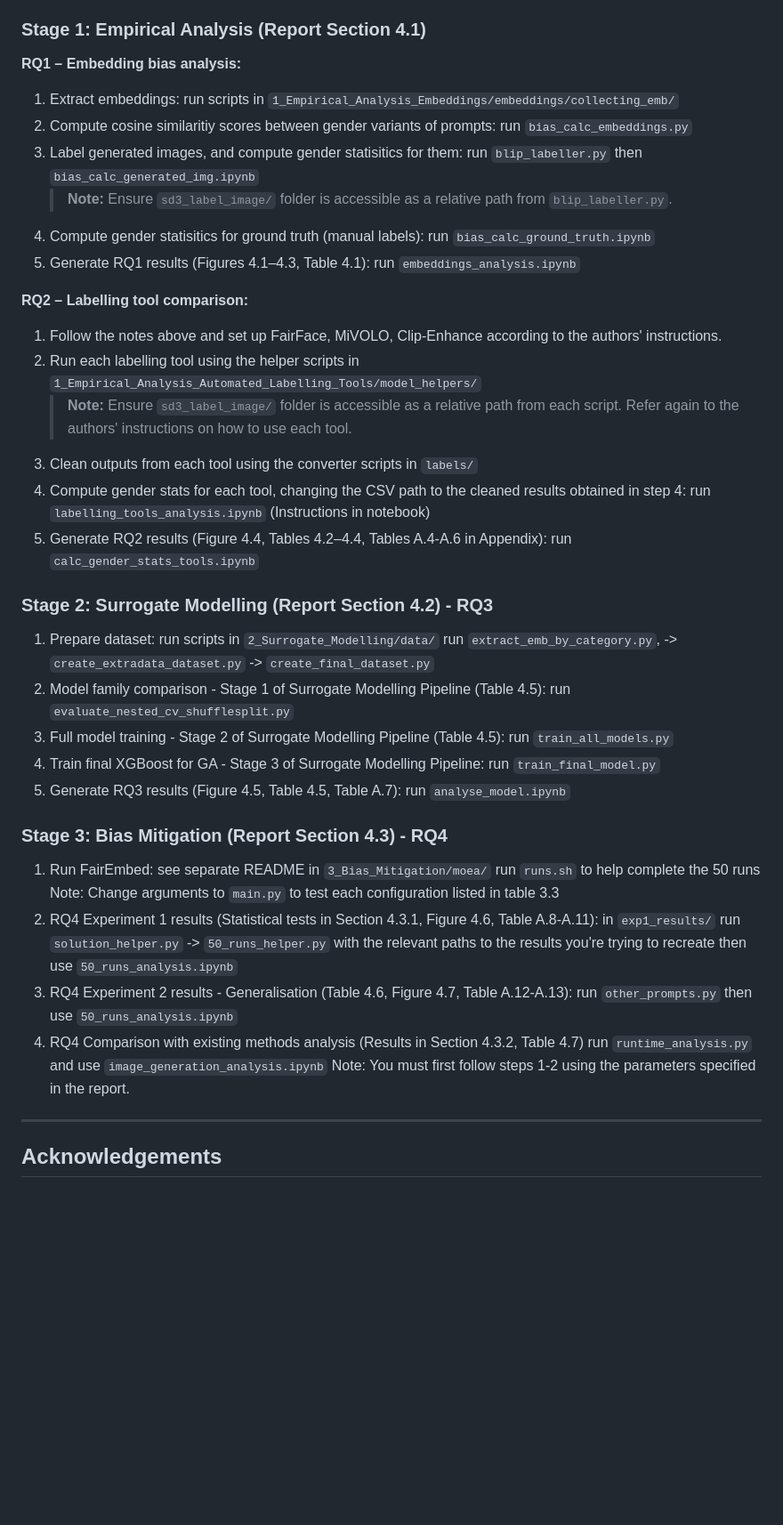
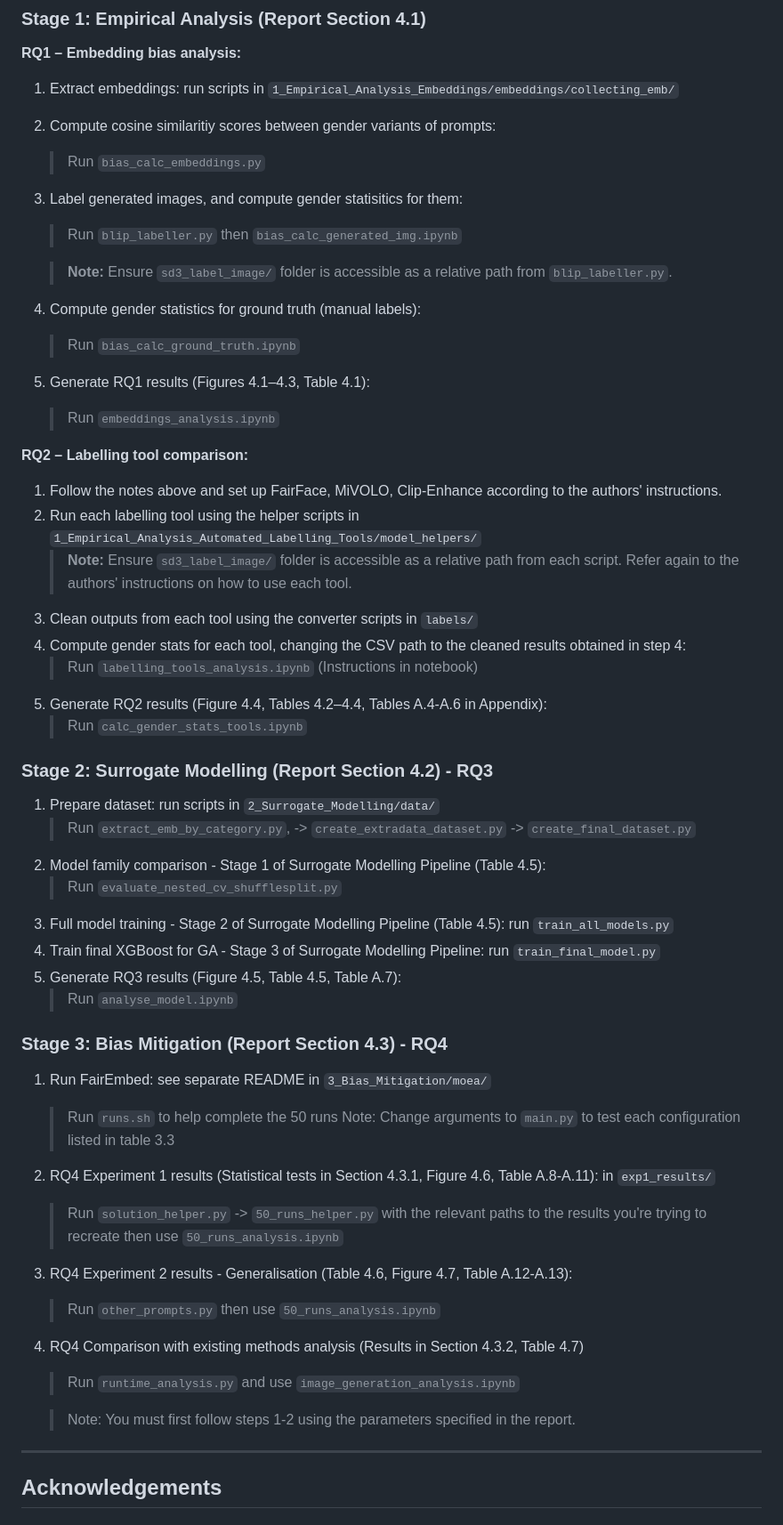
Before and after one commit to aanand024/FINAL-YEAR-PROJECT, a Markdown page: README.md, the part around the change. Shown at 89% size. Drawn GitHub-style; blank space fills up the shorter version.

```diff
--- a/README.md
+++ b/README.md
@@ -170,50 +170,52 @@ from the previous one.
 1. Extract embeddings: run scripts in
    `1_Empirical_Analysis_Embeddings/embeddings/collecting_emb/`
 2. Compute cosine similaritiy scores between gender variants of prompts:
-   run `bias_calc_embeddings.py`
+    > Run `bias_calc_embeddings.py`
 3. Label generated images, and compute gender statisitics for them:
-   run `blip_labeller.py` then `bias_calc_generated_img.ipynb`
+    > Run `blip_labeller.py` then `bias_calc_generated_img.ipynb`
+
     > **Note:** Ensure `sd3_label_image/` folder is accessible as a relative path from `blip_labeller.py`.
-5. Compute gender statisitics for ground truth (manual labels):
-   run `bias_calc_ground_truth.ipynb`
-6. Generate RQ1 results (Figures 4.1–4.3, Table 4.1):
-   run `embeddings_analysis.ipynb`
+4. Compute gender statistics for ground truth (manual labels):
+    > Run `bias_calc_ground_truth.ipynb`
+5. Generate RQ1 results (Figures 4.1–4.3, Table 4.1):
+    > Run `embeddings_analysis.ipynb`
 
 **RQ2 – Labelling tool comparison:**
 1. Follow the notes above and set up FairFace, MiVOLO, Clip-Enhance according to the authors' instructions.
 2. Run each labelling tool using the helper scripts in
    `1_Empirical_Analysis_Automated_Labelling_Tools/model_helpers/`
    > **Note:** Ensure `sd3_label_image/` folder is accessible as a relative path from each script. Refer again to the authors' instructions on how to use each tool.
-4. Clean outputs from each tool using the converter scripts in `labels/`
-5. Compute gender stats for each tool, changing the CSV path to the cleaned results obtained in step 4:
-   run `labelling_tools_analysis.ipynb` (Instructions in notebook)
-7. Generate RQ2 results (Figure 4.4, Tables 4.2–4.4, Tables A.4-A.6 in Appendix):
-   run `calc_gender_stats_tools.ipynb`
+3. Clean outputs from each tool using the converter scripts in `labels/`
+4. Compute gender stats for each tool, changing the CSV path to the cleaned results obtained in step 4:
+    > Run `labelling_tools_analysis.ipynb` (Instructions in notebook)
+5. Generate RQ2 results (Figure 4.4, Tables 4.2–4.4, Tables A.4-A.6 in Appendix):
+    > Run `calc_gender_stats_tools.ipynb`
 
 ### Stage 2: Surrogate Modelling (Report Section 4.2) - RQ3
 
 1. Prepare dataset: run scripts in `2_Surrogate_Modelling/data/`
-    run `extract_emb_by_category.py`, -> `create_extradata_dataset.py` -> `create_final_dataset.py`
-3. Model family comparison - Stage 1 of Surrogate Modelling Pipeline (Table 4.5):
-   run `evaluate_nested_cv_shufflesplit.py`
-4. Full model training - Stage 2 of Surrogate Modelling Pipeline (Table 4.5): run `train_all_models.py`
-5. Train final XGBoost for GA - Stage 3 of Surrogate Modelling Pipeline: run `train_final_model.py`
-6. Generate RQ3 results (Figure 4.5, Table 4.5, Table A.7):
-   run `analyse_model.ipynb`
+    > Run `extract_emb_by_category.py`, -> `create_extradata_dataset.py` -> `create_final_dataset.py`
+2. Model family comparison - Stage 1 of Surrogate Modelling Pipeline (Table 4.5):
+    > Run `evaluate_nested_cv_shufflesplit.py`
+3. Full model training - Stage 2 of Surrogate Modelling Pipeline (Table 4.5): run `train_all_models.py`
+4. Train final XGBoost for GA - Stage 3 of Surrogate Modelling Pipeline: run `train_final_model.py`
+5. Generate RQ3 results (Figure 4.5, Table 4.5, Table A.7):
+    > Run `analyse_model.ipynb`
 
 ### Stage 3: Bias Mitigation (Report Section 4.3) - RQ4
 
 1. Run FairEmbed: see separate README in `3_Bias_Mitigation/moea/`
-   run `runs.sh` to help complete the 50 runs
+    > Run `runs.sh` to help complete the 50 runs
    Note: Change arguments to `main.py` to test each configuration listed in table 3.3
-3. RQ4 Experiment 1 results (Statistical tests in Section 4.3.1, Figure 4.6, Table A.8-A.11): in `exp1_results/`
-    run `solution_helper.py` -> `50_runs_helper.py` with the relevant paths to the results you're trying to recreate
+2. RQ4 Experiment 1 results (Statistical tests in Section 4.3.1, Figure 4.6, Table A.8-A.11): in `exp1_results/`
+    > Run `solution_helper.py` -> `50_runs_helper.py` with the relevant paths to the results you're trying to recreate
     then use `50_runs_analysis.ipynb`
-4. RQ4 Experiment 2 results - Generalisation (Table 4.6, Figure 4.7, Table A.12-A.13):
-   run `other_prompts.py` then use `50_runs_analysis.ipynb`
-5. RQ4 Comparison with existing methods analysis (Results in Section 4.3.2, Table 4.7)
-   run `runtime_analysis.py` and use `image_generation_analysis.ipynb`
-   Note: You must first follow steps 1-2 using the parameters specified in the report.
+3. RQ4 Experiment 2 results - Generalisation (Table 4.6, Figure 4.7, Table A.12-A.13):
+    > Run `other_prompts.py` then use `50_runs_analysis.ipynb`
+4. RQ4 Comparison with existing methods analysis (Results in Section 4.3.2, Table 4.7)
+    > Run `runtime_analysis.py` and use `image_generation_analysis.ipynb`
+
+    > Note: You must first follow steps 1-2 using the parameters specified in the report.
 
 ---
 ## Acknowledgements
```
